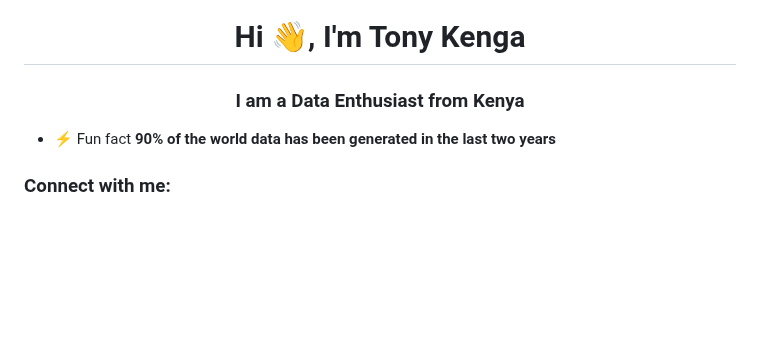
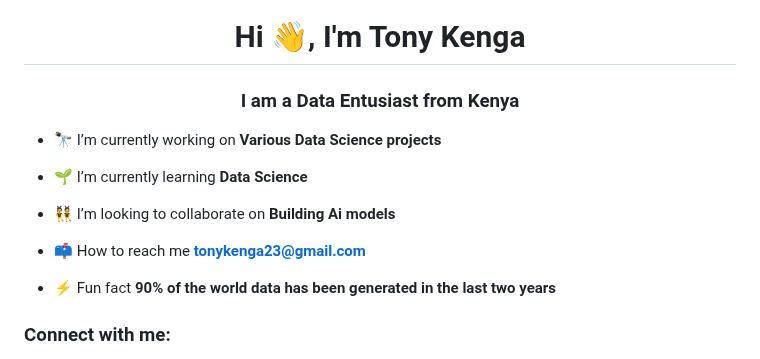
Before and after one commit to Tony405-spec/Tony405-spec, a Markdown page: README.md, the part around the change. Drawn GitHub-style; blank space fills up the shorter version.

```diff
--- a/README.md
+++ b/README.md
@@ -1,5 +1,13 @@
 <h1 align="center">Hi 👋, I'm Tony Kenga</h1>
-<h3 align="center">I am a Data Enthusiast from Kenya</h3>
+<h3 align="center">I am a Data Entusiast from Kenya</h3>
+
+- 🔭 I’m currently working on **Various Data Science projects**
+
+- 🌱 I’m currently learning **Data Science**
+
+- 👯 I’m looking to collaborate on **Building Ai models**
+
+- 📫 How to reach me **tonykenga23@gmail.com**
 
 - ⚡ Fun fact **90% of the world data has been generated in the last two years**
 
```
